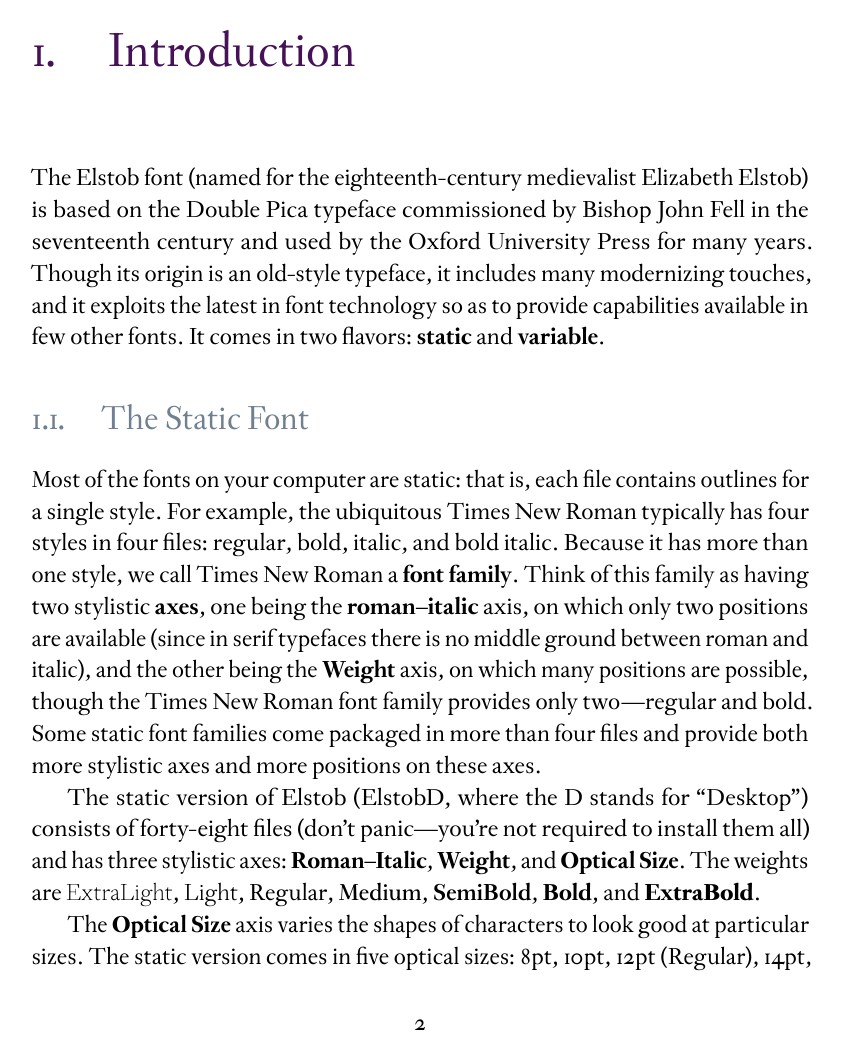
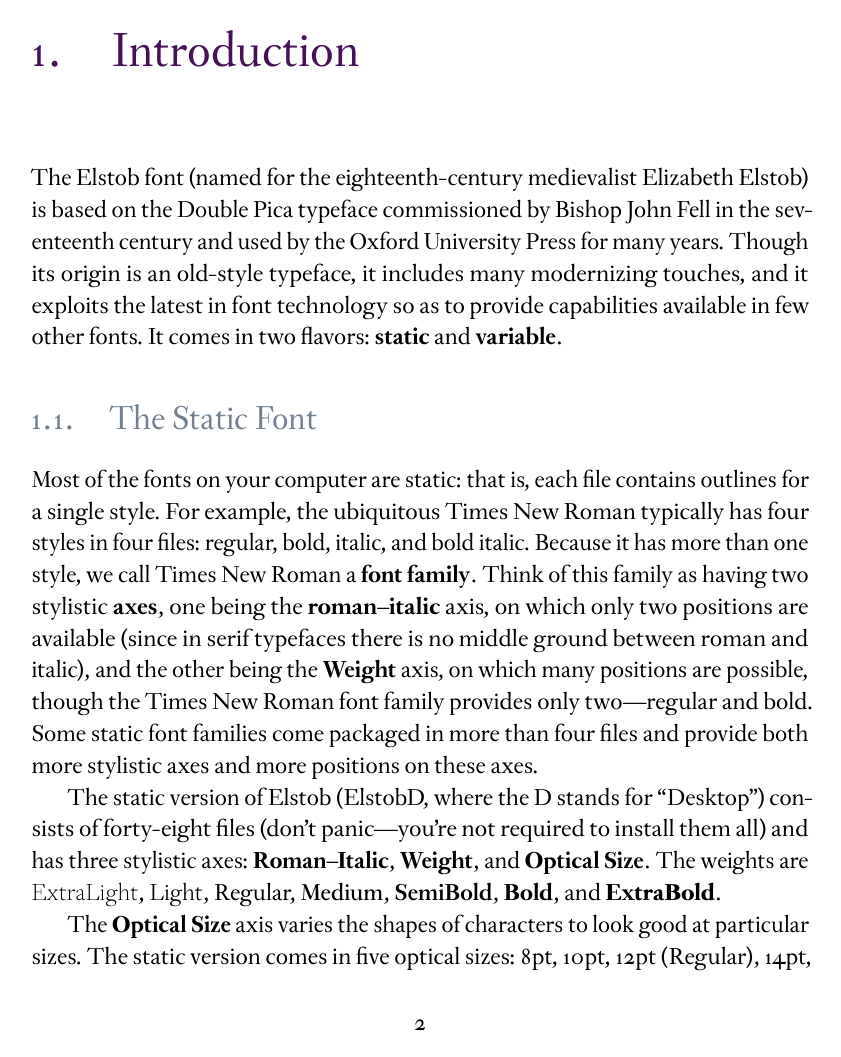
Before and after one commit to psb1558/Elstob-font, a LaTeX book (docs/ElstobManual.tex, which reads docs/ElstobManual.sty): page 2 of 25. The pictures show the PDF file docs/ElstobManual.pdf that the author committed with the source.

Commit message:
Docs updated for version 2.104.

```diff
--- a/docs/ElstobManual.sty
+++ b/docs/ElstobManual.sty
@@ -11,6 +11,7 @@
   BoldItalicFont = Elstob-Italic.ttf,
   Contextuals=Alternate,
   Numbers={Lowercase,Proportional},
+  StylisticSet=3,
   RawFeature={mode=harf},
   UprightFeatures={
     SizeFeatures={
@@ -52,6 +53,7 @@
 \newfontface\extralight{Elstob.ttf}[
   Contextuals=Alternate,
   Numbers={Lowercase,Proportional},
+  StylisticSet=3,
   RawFeature={mode=harf},
   SizeFeatures={
     {Size={-8.5},      RawFeature={axis={wght=200,opsz=8,GRAD=0,SPAC=0}}},
@@ -64,6 +66,7 @@
 \newfontface\light{Elstob.ttf}[
   Contextuals=Alternate,
   Numbers={Lowercase,Proportional},
+  StylisticSet=3,
   RawFeature={mode=harf},
   SizeFeatures={
     {Size={-8.5},      RawFeature={axis={wght=300,opsz=8,GRAD=0,SPAC=0}}},
@@ -76,6 +79,7 @@
 \newfontface\medium{Elstob.ttf}[
   Contextuals=Alternate,
   Numbers={Lowercase,Proportional},
+  StylisticSet=3,
   RawFeature={mode=harf},
   SizeFeatures={
     {Size={-8.5},      RawFeature={axis={wght=500,opsz=8,GRAD=0,SPAC=0}}},
@@ -88,6 +92,7 @@
 \newfontface\semibold{Elstob.ttf}[
   Contextuals=Alternate,
   Numbers={Lowercase,Proportional},
+  StylisticSet=3,
   RawFeature={mode=harf},
   SizeFeatures={
     {Size={-8.5},      RawFeature={axis={wght=600,opsz=8,GRAD=0,SPAC=0}}},
@@ -100,6 +105,7 @@
 \newfontface\extrabold{Elstob.ttf}[
   Contextuals=Alternate,
   Numbers={Lowercase,Proportional},
+  StylisticSet=3,
   RawFeature={mode=harf},
   SizeFeatures={
     {Size={-8.5},      RawFeature={axis={wght=800,opsz=8,GRAD=0,SPAC=0}}},
@@ -112,6 +118,7 @@
 \newfontface\superbold{Elstob.ttf}[
   Contextuals=Alternate,
   Numbers={Lowercase,Proportional},
+  StylisticSet=3,
   RawFeature={mode=harf},
   SizeFeatures={
     {Size={-8.5},      RawFeature={axis={wght=800,opsz=8,GRAD=0.2,SPAC=0}}},
@@ -124,6 +131,7 @@
 \newfontface\waytoobold{Elstob.ttf}[
   Contextuals=Alternate,
   Numbers={Lowercase,Proportional},
+  StylisticSet=3,
   RawFeature={mode=harf},
   SizeFeatures={
     {Size={-8.5},      RawFeature={axis={wght=800,opsz=8,GRAD=1,SPAC=0}}},
@@ -136,6 +144,7 @@
 \newfontface\oddball{Elstob.ttf}[
   Contextuals=Alternate,
   Numbers={Lowercase,Proportional},
+  StylisticSet=3,
   RawFeature={mode=harf},
   SizeFeatures={
     {Size={-8.5},      RawFeature={axis={wght=523.45,opsz=8,GRAD=0,SPAC=0}}},
@@ -148,6 +157,7 @@
 \newfontface\spaced{Elstob.ttf}[
   Contextuals=Alternate,
   Numbers={Lowercase,Proportional},
+  StylisticSet=3,
   RawFeature={mode=harf},
   SizeFeatures={
     {Size={-8.5},      RawFeature={axis={wght=400,opsz=8,GRAD=0,SPAC=1}}},
@@ -173,6 +183,7 @@
 \newfontface\itallight{Elstob-Italic.ttf}[
   Contextuals=Alternate,
   Numbers={Lowercase,Proportional},
+  StylisticSet=3,
   RawFeature={mode=harf},
   SizeFeatures={
     {Size={-8.5},      RawFeature={axis={wght=300,opsz=8,slnt=8,GRAD=0,SPAC=0}}},
@@ -185,6 +196,7 @@
 \newfontface\italmedium{Elstob-Italic.ttf}[
   Contextuals=Alternate,
   Numbers={Lowercase,Proportional},
+  StylisticSet=3,
   RawFeature={mode=harf},
   SizeFeatures={
     {Size={-8.5},      RawFeature={axis={wght=500,opsz=8,slnt=8,GRAD=0,SPAC=0}}},
@@ -197,6 +209,7 @@
 \newfontface\italslanted{Elstob-Italic.ttf}[
   Contextuals=Alternate,
   Numbers={Lowercase,Proportional},
+  StylisticSet=3,
   RawFeature={mode=harf},
   SizeFeatures={
     {Size={-8.5},      RawFeature={axis={wght=400,opsz=8,slnt=0,GRAD=0,SPAC=0}}},
@@ -209,6 +222,7 @@
 \newfontface\italslantedmedium{Elstob-Italic.ttf}[
   Contextuals=Alternate,
   Numbers={Lowercase,Proportional},
+  StylisticSet=3,
   RawFeature={mode=harf},
   SizeFeatures={
     {Size={-8.5},      RawFeature={axis={wght=500,opsz=8,slnt=0,GRAD=0,SPAC=0}}},
@@ -221,6 +235,7 @@
 \newfontface\italupright{Elstob-Italic.ttf}[
   Contextuals=Alternate,
   Numbers={Lowercase,Proportional},
+  StylisticSet=3,
   RawFeature={mode=harf},
   SizeFeatures={
     {Size={-8.5},      RawFeature={axis={wght=400,opsz=8,slnt=15,GRAD=0,SPAC=0}}},
```
Also changed, not shown: docs/ElstobManual.tex (+4 -0 lines), docs/ElstobManual.pdf, docs/ElstobManual.sty (2 more changed lines).
